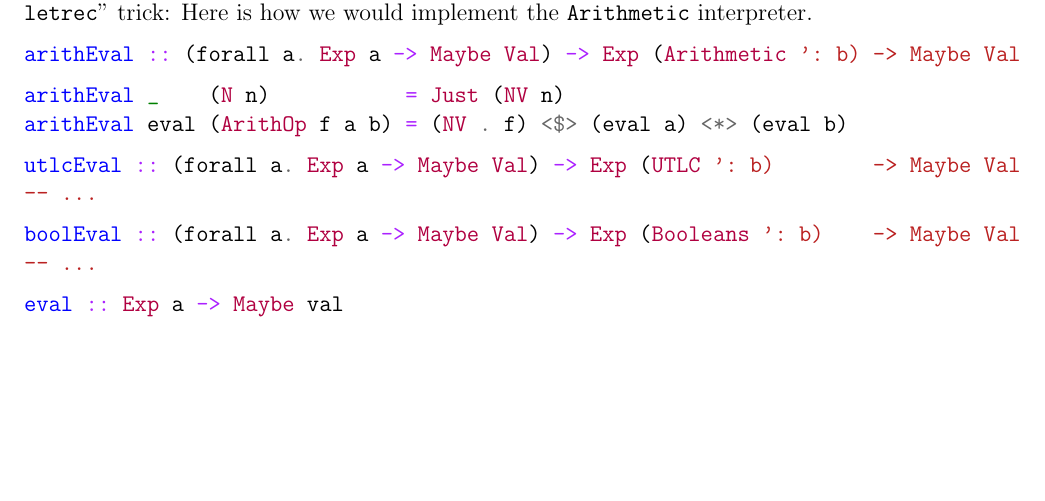
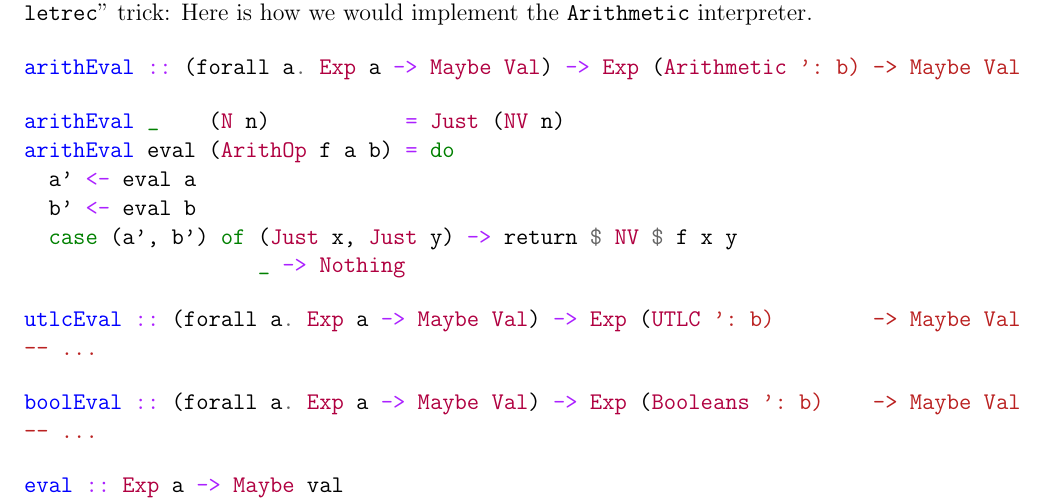
Before and after one commit to ezrosent/s-explore, a LaTeX paper (writeup/pla.tex): part of page 7 of 8, cut so that both start at the same text, the shorter picture padded with empty space. The pictures show the PDF file writeup/pla.pdf that the author committed with the source.

Commit message:
fixed a typo

```diff
--- a/writeup/pla.tex
+++ b/writeup/pla.tex
@@ -413,7 +413,11 @@ arithEval :: (forall a. Exp a -> Maybe Val) -> Exp (Arithmetic ': b) -> Maybe Va
 \end{minted}
 \begin{minted}{haskell}
 arithEval _    (N n)           = Just (NV n)
-arithEval eval (ArithOp f a b) = (NV . f) <$> (eval a) <*> (eval b)
+arithEval eval (ArithOp f a b) = do
+  a' <- eval a
+  b' <- eval b
+  case (a', b') of (Just x, Just y) -> return $ NV $ f x y
+                   _ -> Nothing
 \end{minted}
 \begin{minted}{haskell}
 utlcEval :: (forall a. Exp a -> Maybe Val) -> Exp (UTLC ': b)        -> Maybe Val
```
Also changed, not shown: writeup/pla.pdf.
